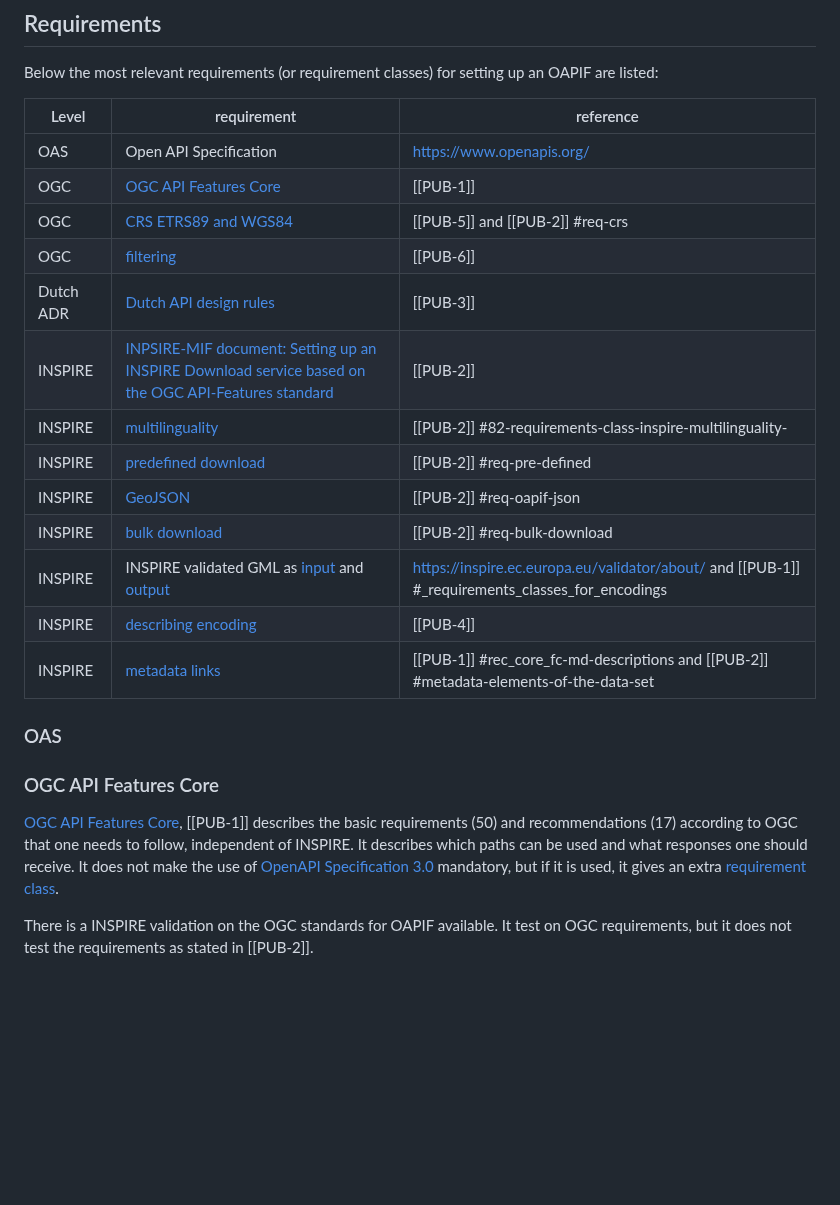
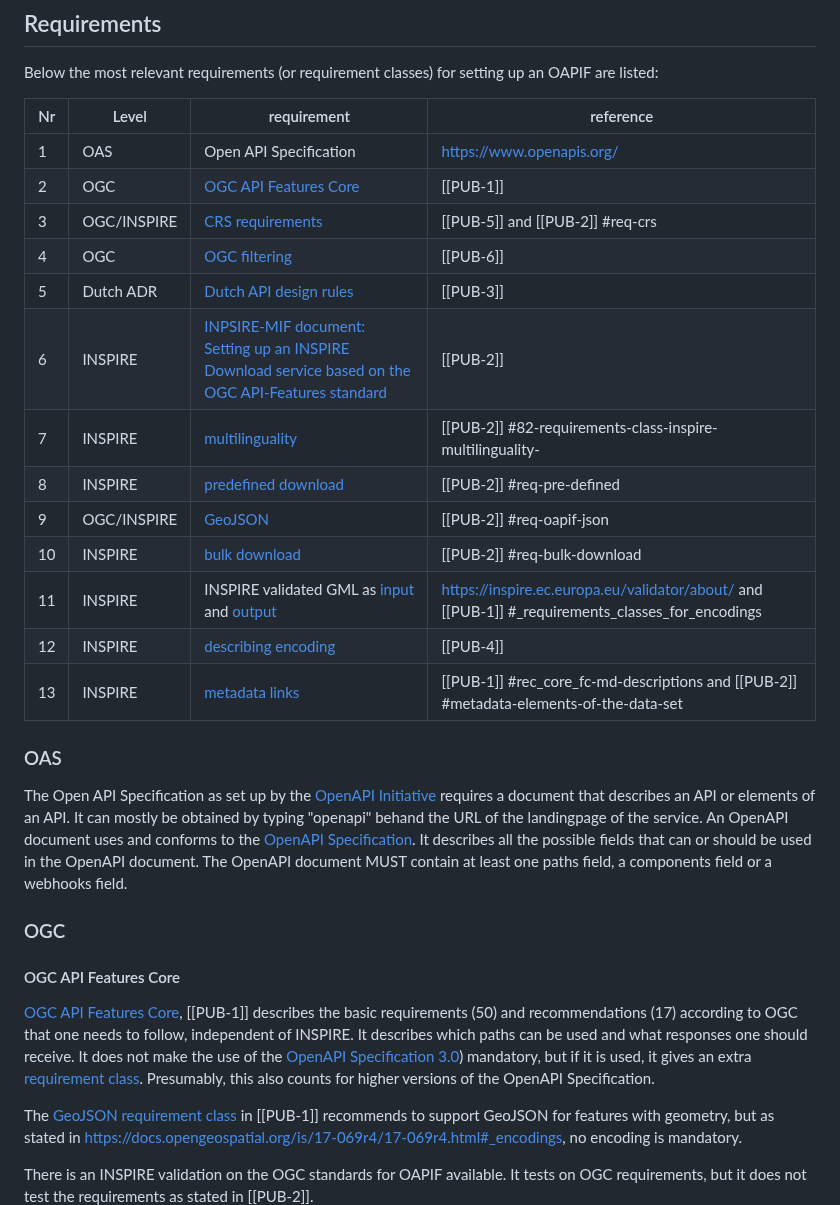
Before and after one commit to Geonovum/ogc-api-features-guideline, a Markdown page: Requirements.md, the part around one of its changes. Rendered like a GitHub page; blank space fills up the shorter version.

Commit message:
Update Requirements.md
Nieuwe indeling

```diff
--- a/Requirements.md
+++ b/Requirements.md
@@ -2,33 +2,41 @@
 
 Below the most relevant requirements (or requirement classes) for setting up an OAPIF are listed:
 
-|  Level    | requirement | reference |
-|-----------|-------------|-----------|
-|  OAS      | Open API Specification| https://www.openapis.org/ |
-|  OGC      | [OGC API Features Core](https://docs.opengeospatial.org/is/17-069r4/17-069r4.html) | [[PUB-1]] |
-|  OGC      | [CRS ETRS89 and WGS84](https://github.com/INSPIRE-MIF/gp-ogc-api-features/blob/master/spec/oapif-inspire-download.md#req-crs) | [[PUB-5]] and [[PUB-2]] #req-crs |
-|  OGC      | [filtering](https://docs.ogc.org/DRAFTS/19-079r1.html) | [[PUB-6]] |
-|  Dutch ADR| [Dutch API design rules](https://www.geonovum.nl/over-geonovum/actueel/rest-api-design-rules-op-pas-toe-leg-uit-lijst) | [[PUB-3]] |
-|  INSPIRE  | [INPSIRE-MIF document: Setting up an INSPIRE Download service based on the OGC API-Features standard](https://github.com/INSPIRE-MIF/gp-ogc-api-features/blob/master/spec/oapif-inspire-download.md) | [[PUB-2]] |
-|  INSPIRE  | [multilinguality](https://github.com/INSPIRE-MIF/gp-ogc-api-features/blob/master/spec/oapif-inspire-download.md#82-requirements-class-inspire-multilinguality-) |  [[PUB-2]] #82-requirements-class-inspire-multilinguality- |
-|  INSPIRE  | [predefined download](https://github.com/INSPIRE-MIF/gp-ogc-api-features/blob/master/spec/oapif-inspire-download.md#req-pre-defined) | [[PUB-2]] #req-pre-defined |
-|  INSPIRE  | [GeoJSON](https://github.com/INSPIRE-MIF/gp-ogc-api-features/blob/master/spec/oapif-inspire-download.md#req-oapif-json) | [[PUB-2]] #req-oapif-json |
-|  INSPIRE  | [bulk download](https://github.com/INSPIRE-MIF/gp-ogc-api-features/blob/master/spec/oapif-inspire-download.md#req-bulk-download) | [[PUB-2]] #req-bulk-download  |
-|  INSPIRE  | INSPIRE validated GML as [input](https://inspire.ec.europa.eu/validator/about/) and [output](http://docs.opengeospatial.org/is/17-069r4/17-069r4.html#_requirements_class_geography_markup_language_gml_simple_features_profile_level_2) | https://inspire.ec.europa.eu/validator/about/ and [[PUB-1]] #_requirements_classes_for_encodings |
-|  INSPIRE  | [describing encoding](https://github.com/INSPIRE-MIF/2017.2/blob/master/GeoJSON/geojson-encoding-rule.md#inspire-requirements-for-encoding-rules) | [[PUB-4]] |
-|  INSPIRE	| [metadata links](https://github.com/INSPIRE-MIF/gp-ogc-api-features/blob/master/spec/oapif-inspire-download.md#metadata-elements-of-the-data-set) | [[PUB-1]] #rec_core_fc-md-descriptions and [[PUB-2]] #metadata-elements-of-the-data-set|
+| Nr | Level    | requirement | reference |
+|----|----------|-------------|-----------|
+| 1  | OAS      | Open API Specification| https://www.openapis.org/ |
+| 2  | OGC      | [OGC API Features Core](https://docs.opengeospatial.org/is/17-069r4/17-069r4.html) | [[PUB-1]] |
+| 3  | OGC/INSPIRE| [CRS requirements](https://github.com/INSPIRE-MIF/gp-ogc-api-features/blob/master/spec/oapif-inspire-download.md#req-crs) | [[PUB-5]] and [[PUB-2]] #req-crs |
+| 4  | OGC      | [OGC filtering](https://docs.ogc.org/DRAFTS/19-079r1.html) | [[PUB-6]] |
+| 5  | Dutch ADR| [Dutch API design rules](https://www.geonovum.nl/over-geonovum/actueel/rest-api-design-rules-op-pas-toe-leg-uit-lijst) | [[PUB-3]] |
+| 6  | INSPIRE  | [INPSIRE-MIF document: Setting up an INSPIRE Download service based on the OGC API-Features standard](https://github.com/INSPIRE-MIF/gp-ogc-api-features/blob/master/spec/oapif-inspire-download.md) | [[PUB-2]] |
+| 7  | INSPIRE  | [multilinguality](https://github.com/INSPIRE-MIF/gp-ogc-api-features/blob/master/spec/oapif-inspire-download.md#82-requirements-class-inspire-multilinguality-) |  [[PUB-2]] #82-requirements-class-inspire-multilinguality- |
+| 8  | INSPIRE  | [predefined download](https://github.com/INSPIRE-MIF/gp-ogc-api-features/blob/master/spec/oapif-inspire-download.md#req-pre-defined) | [[PUB-2]] #req-pre-defined |
+| 9  | OGC/INSPIRE  | [GeoJSON](https://github.com/INSPIRE-MIF/gp-ogc-api-features/blob/master/spec/oapif-inspire-download.md#req-oapif-json) | [[PUB-2]] #req-oapif-json |
+| 10 | INSPIRE  | [bulk download](https://github.com/INSPIRE-MIF/gp-ogc-api-features/blob/master/spec/oapif-inspire-download.md#req-bulk-download) | [[PUB-2]] #req-bulk-download  |
+| 11 | INSPIRE  | INSPIRE validated GML as [input](https://inspire.ec.europa.eu/validator/about/) and [output](http://docs.opengeospatial.org/is/17-069r4/17-069r4.html#_requirements_class_geography_markup_language_gml_simple_features_profile_level_2) | https://inspire.ec.europa.eu/validator/about/ and [[PUB-1]] #_requirements_classes_for_encodings |
+| 12 | INSPIRE  | [describing encoding](https://github.com/INSPIRE-MIF/2017.2/blob/master/GeoJSON/geojson-encoding-rule.md#inspire-requirements-for-encoding-rules) | [[PUB-4]] |
+| 13 | INSPIRE	| [metadata links](https://github.com/INSPIRE-MIF/gp-ogc-api-features/blob/master/spec/oapif-inspire-download.md#metadata-elements-of-the-data-set) | [[PUB-1]] #rec_core_fc-md-descriptions and [[PUB-2]] #metadata-elements-of-the-data-set|
 
 ### OAS
 
+The Open API Specification as set up by the [OpenAPI Initiative](https://openapis.org/) requires a document that describes an API or elements of an API.
+It can mostly be obtained by typing "openapi" behand the URL of the landingpage of the service.
+An OpenAPI document uses and conforms to the [OpenAPI Specification](https://spec.openapis.org/oas/v3.1.0).
+It describes all the possible fields that can or should be used in the OpenAPI document.
+The OpenAPI document MUST contain at least one paths field, a components field or a webhooks field.
 
+### OGC
 
-### OGC API Features Core
+#### OGC API Features Core
 
 [OGC API Features Core](https://docs.opengeospatial.org/is/17-069r4/17-069r4.html), [[PUB-1]] describes the basic requirements (50) and recommendations (17) according to OGC that one needs to follow, independent of INSPIRE.
 It describes which paths can be used and what responses one should receive.
-It does not make the use of [OpenAPI Specification 3.0](https://oai.github.io/Documentation/specification.html) mandatory, but if it is used, it gives an extra [requirement class](http://docs.opengeospatial.org/is/17-069r4/17-069r4.html#rc_oas30).
+It does not make the use of the [OpenAPI Specification 3.0](https://spec.openapis.org/oas/v3.0.0)) mandatory, but if it is used, it gives an extra [requirement class](http://docs.opengeospatial.org/is/17-069r4/17-069r4.html#rc_oas30).
+Presumably, this also counts for higher versions of the OpenAPI Specification.
 
-There is a INSPIRE validation on the OGC standards for OAPIF available. It test on OGC requirements, but it does not test the requirements as stated in [[PUB-2]].
+The [GeoJSON requirement class](http://docs.opengeospatial.org/is/17-069r4/17-069r4.html#_requirements_class_geojson) in [[PUB-1]] recommends to support GeoJSON for features with geometry, but as stated in https://docs.opengeospatial.org/is/17-069r4/17-069r4.html#_encodings, no encoding is mandatory.
 
+There is an INSPIRE validation on the OGC standards for OAPIF available. It tests on OGC requirements, but it does not test the requirements as stated in [[PUB-2]].
 &nbsp;&nbsp;![INSPIRE Validator](media/INSPIRE_validator_OAPIF.png "Validation on the OGC standards for OAPIF")
 
```
Also changed, not shown: other parts of Requirements.md (+34 -34 lines).
